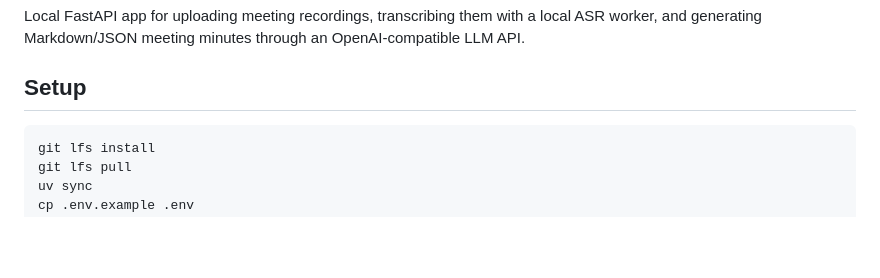
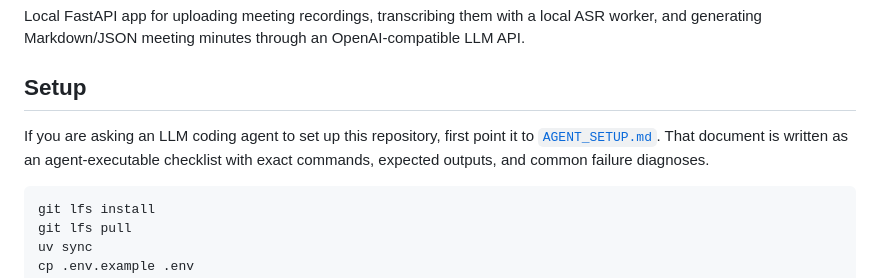
Before and after one commit to wlsgns888/asr-test, a Markdown page: README.md, the part around the change. GitHub-like rendering; blank space fills up the shorter version.

Commit message:
docs(setup): add llm agent setup guide

````diff
--- a/README.md
+++ b/README.md
@@ -5,6 +5,11 @@ local ASR worker, and generating Markdown/JSON meeting minutes through an
 OpenAI-compatible LLM API.
 
 ## Setup
+
+If you are asking an LLM coding agent to set up this repository, first point it
+to [`AGENT_SETUP.md`](AGENT_SETUP.md). That document is written as an
+agent-executable checklist with exact commands, expected outputs, and common
+failure diagnoses.
 
 ```bash
 git lfs install
````
Also changed, not shown: AGENT_SETUP.md (added, +268 -0 lines).
